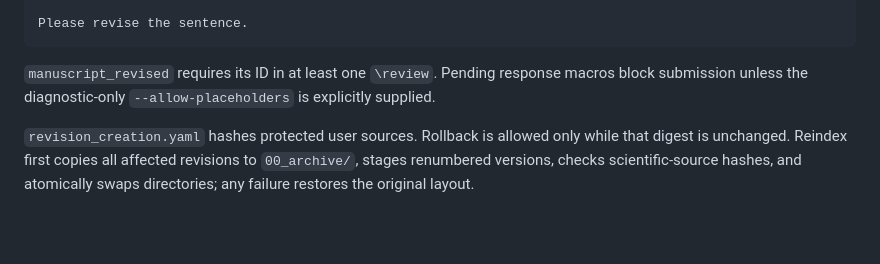
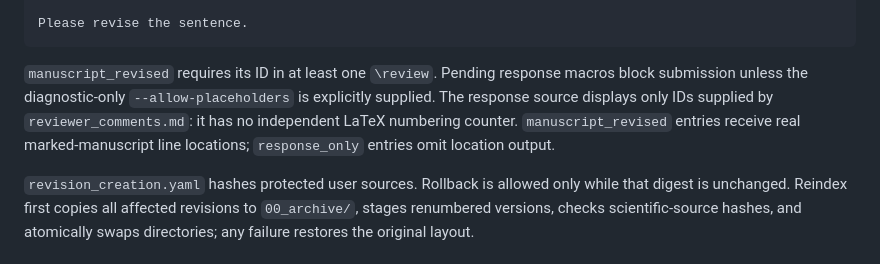
Before and after one commit to cigit-zgy/sci-manuscript-skill, a Markdown page: README.md, the part around the change printed below. Rendered like a GitHub page; blank space fills up the shorter version.

```diff
--- a/README.md
+++ b/README.md
@@ -274,7 +289,10 @@ Please revise the sentence.
 
 `manuscript_revised` requires its ID in at least one `\review`. Pending response
 macros block submission unless the diagnostic-only `--allow-placeholders` is
-explicitly supplied.
+explicitly supplied. The response source displays only IDs supplied by
+`reviewer_comments.md`: it has no independent LaTeX numbering counter.
+`manuscript_revised` entries receive real marked-manuscript line locations;
+`response_only` entries omit location output.
 
 `revision_creation.yaml` hashes protected user sources. Rollback is allowed only
 while that digest is unchanged. Reindex first copies all affected revisions to
```
Also changed, not shown: other parts of README.md (+20 -5 lines), SKILL.md (+9 -0 lines), references/workflow.md (+9 -7 lines), docs/images/response_letter.png, 13 other files.
